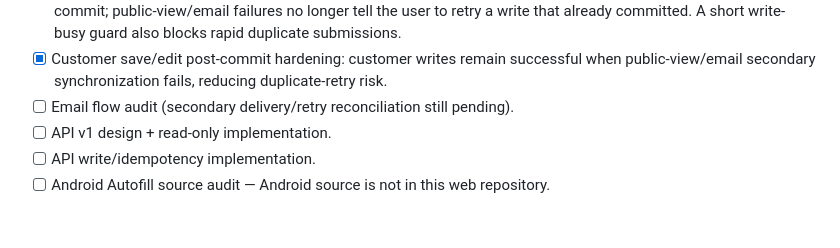
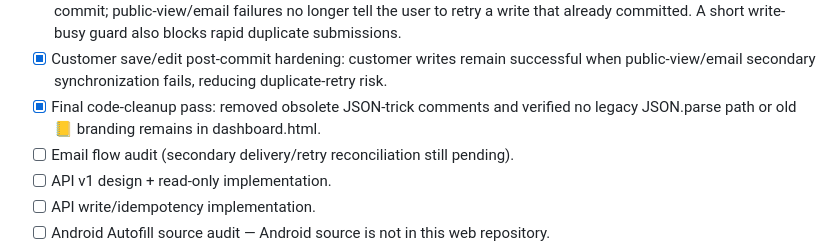
Before and after one commit to ramhardamp/babasitaram-pro-v2, a Markdown page: PROJECT_MASTER_ROADMAP.md, the part around the change. Drawn GitHub-style; blank space fills up the shorter version.

Commit message:
Record final dashboard cleanup verification

```diff
--- a/PROJECT_MASTER_ROADMAP.md
+++ b/PROJECT_MASTER_ROADMAP.md
@@ -20,6 +20,7 @@
 - [x] Loan accounting hardening: new loan repayment/interest transactions now carry loanId and validate the selected loan belongs to the current customer; legacy derived records remain untouched.
 - [x] Post-commit sync hardening: ledger/loan writes now report success immediately after the primary Firestore commit; public-view/email failures no longer tell the user to retry a write that already committed. A short write-busy guard also blocks rapid duplicate submissions.
 - [x] Customer save/edit post-commit hardening: customer writes remain successful when public-view/email secondary synchronization fails, reducing duplicate-retry risk.
+- [x] Final code-cleanup pass: removed obsolete JSON-trick comments and verified no legacy JSON.parse path or old 📒 branding remains in dashboard.html.
 - [ ] Email flow audit (secondary delivery/retry reconciliation still pending).
 - [ ] API v1 design + read-only implementation.
 - [ ] API write/idempotency implementation.
```
